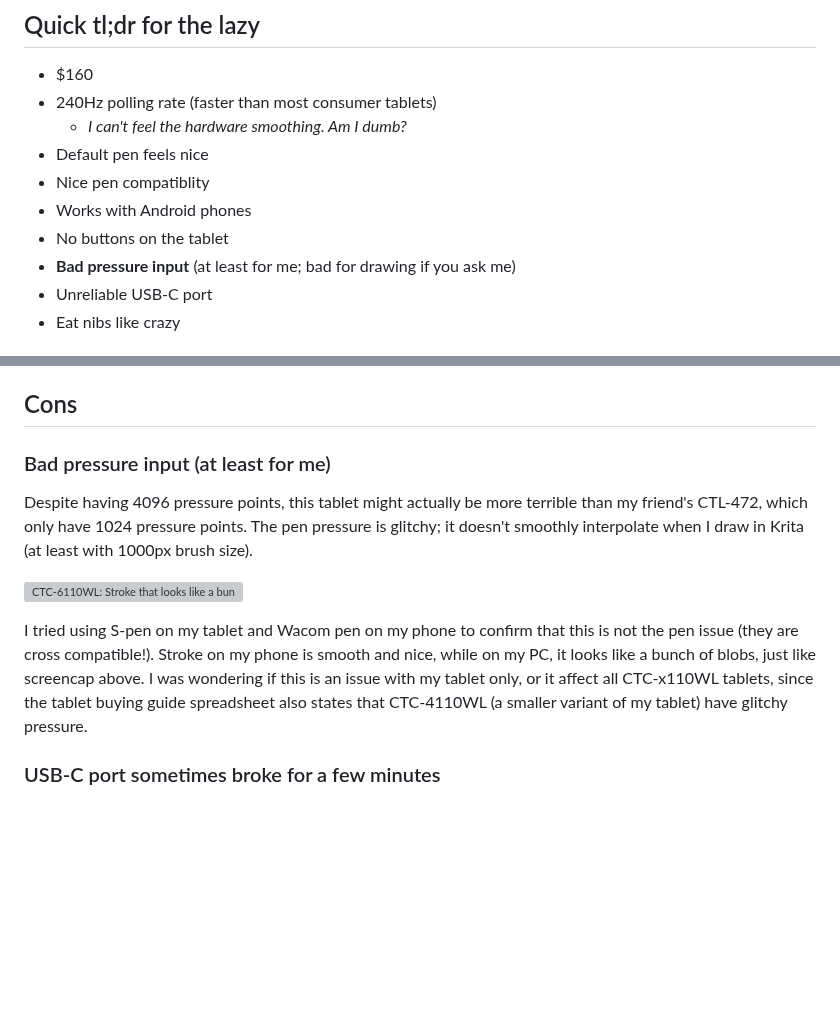
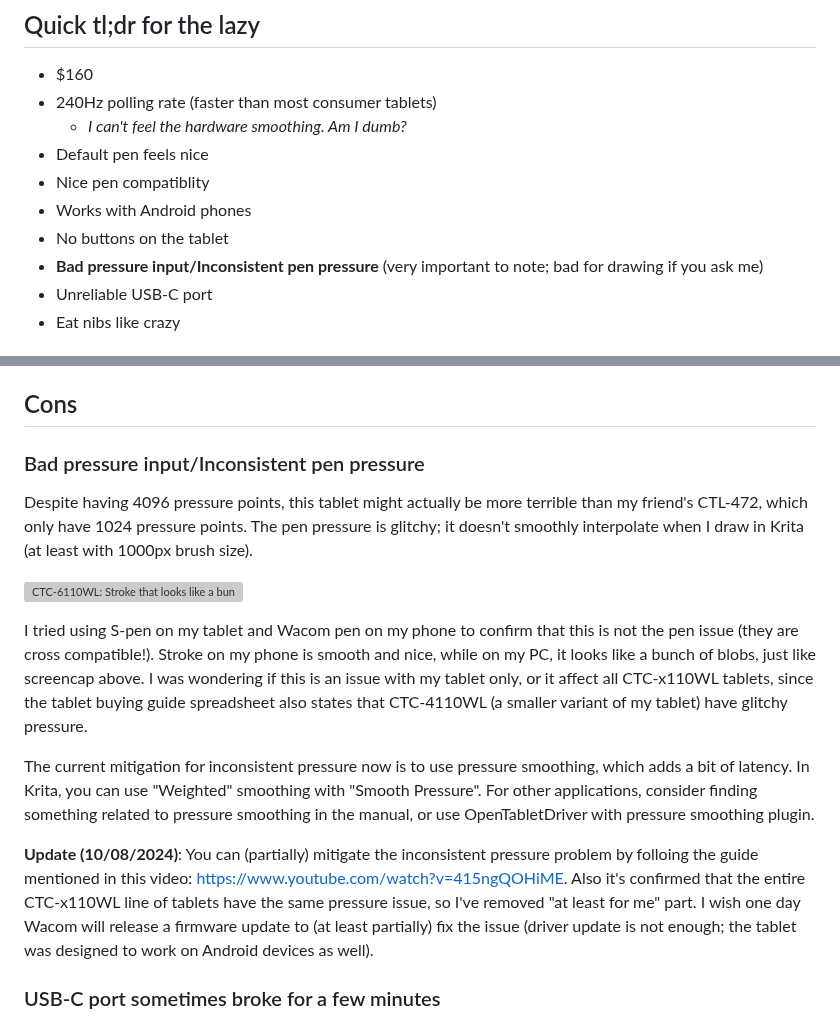
Before and after one commit to nahkd123/nahkd123.github.io, a Markdown page: posts/2024-08-09_tablet_ctc-6110wl_review.md, 2 parts joined by grey strips. Rendered like a GitHub page; blank space fills up the shorter version; grey boxes are pictures that could not be loaded.

Commit message:
please fix

```diff
--- a/posts/2024-08-09_tablet_ctc-6110wl_review.md
+++ b/posts/2024-08-09_tablet_ctc-6110wl_review.md
@@ -7,7 +7,7 @@
 - Nice pen compatiblity
 - Works with Android phones
 - No buttons on the tablet
-- **Bad pressure input** (at least for me; bad for drawing if you ask me)
+- **Bad pressure input/Inconsistent pen pressure** (very important to note; bad for drawing if you ask me)
 - Unreliable USB-C port
 - Eat nibs like crazy
 
@@ -54,12 +54,16 @@ I mean, a consumer tablet that was meant to be used by consumers should works wi
 A weird quirk I found. The pen is also compatible with my Note10+ as well, so yeah, I guess I only need 1 pen to rule 'em all!
 
 ## Cons
-### Bad pressure input (at least for me)
+### Bad pressure input/Inconsistent pen pressure
 Despite having 4096 pressure points, this tablet might actually be more terrible than my friend's CTL-472, which only have 1024 pressure points. The pen pressure is glitchy; it doesn't smoothly interpolate when I draw in Krita (at least with 1000px brush size).
 
 ![CTC-6110WL: Stroke that looks like a bunch of blobs](./2024-08-09/stroke.png)
 
 I tried using S-pen on my tablet and Wacom pen on my phone to confirm that this is not the pen issue (they are cross compatible!). Stroke on my phone is smooth and nice, while on my PC, it looks like a bunch of blobs, just like screencap above. I was wondering if this is an issue with my tablet only, or it affect all CTC-x110WL tablets, since the tablet buying guide spreadsheet also states that CTC-4110WL (a smaller variant of my tablet) have glitchy pressure.
+
+The current mitigation for inconsistent pressure now is to use pressure smoothing, which adds a bit of latency. In Krita, you can use "Weighted" smoothing with "Smooth Pressure". For other applications, consider finding something related to pressure smoothing in the manual, or use OpenTabletDriver with pressure smoothing plugin.
+
+**Update (10/08/2024)**: You can (partially) mitigate the inconsistent pressure problem by folloing the guide mentioned in this video: https://www.youtube.com/watch?v=415ngQOHiME. Also it's confirmed that the entire CTC-x110WL line of tablets have the same pressure issue, so I've removed "at least for me" part. I wish one day Wacom will release a firmware update to (at least partially) fix the issue (driver update is not enough; the tablet was designed to work on Android devices as well).
 
 ### USB-C port sometimes broke for a few minutes
 This had happened to me multiple times before, but it usually related to high power device or something. Basically, there's a period where I can't connect using USB-C cable. Bluetooth still works; it's just the USB that doesn't works. I'm not sure why, it could be my tablet's issue again, or it could be something that also affect all tablets with the same model, because this issue also happened with another one at local Wacom store (the place where I bought this tablet).
```
